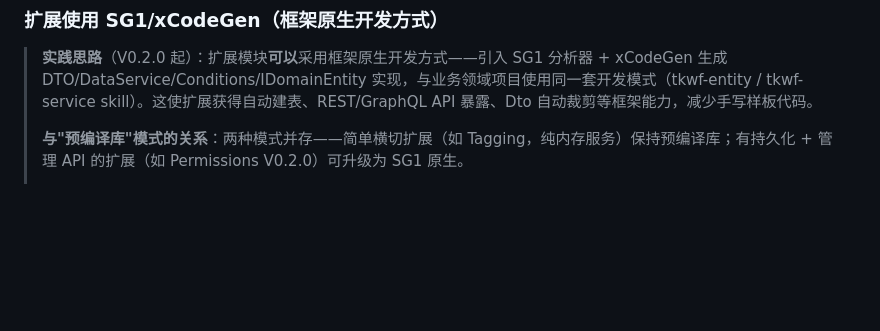
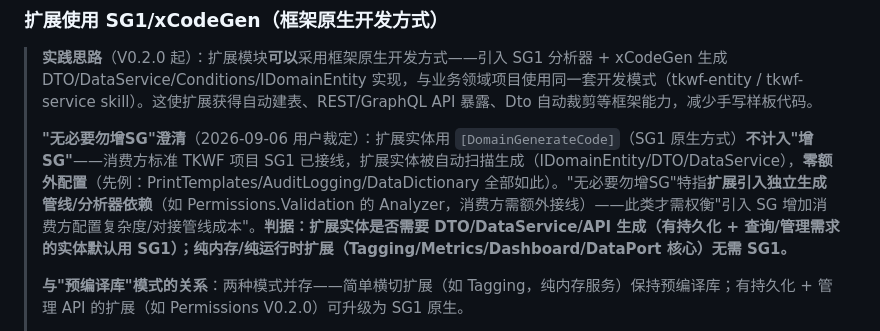
Before and after one commit to LoongBa/TKWF.Extensions, a Markdown page: AGENTS.md, the part around the change. Rendered like a GitHub page; blank space fills up the shorter version.

Commit message:
docs(AGENTS.md): §8 补'无必要勿增SG'澄清（用户裁定 2026-09-06）
- 扩展实体用 [DomainGenerateCode]（SG1 原生）不计入'增 SG'——消费方 SG1 已接线，扩展实体被自动扫描生成，零额外配置（先例：PrintTemplates/AuditLogging/DataDictionary）
- '增 SG'特指扩展引入独立生成管线/分析器依赖（如 Permissions.Validation Analyzer，消费方需额外接线）
- 判据：扩展实体是否需要 DTO/DataService/API 生成（有持久化 + 查询/管理需求的实体默认用 SG1）；纯内存/纯运行时扩展（Tagging/Metrics/Dashboard/DataPort 核心）无需 SG1

```diff
--- a/AGENTS.md
+++ b/AGENTS.md
@@ -150,6 +150,8 @@ _Tests/Extension.{扩展名}.Tests/
 
 > **实践思路**（V0.2.0 起）：扩展模块**可以**采用框架原生开发方式——引入 SG1 分析器 + xCodeGen 生成 DTO/DataService/Conditions/IDomainEntity 实现，与业务领域项目使用同一套开发模式（tkwf-entity / tkwf-service skill）。这使扩展获得自动建表、REST/GraphQL API 暴露、Dto 自动裁剪等框架能力，减少手写样板代码。
 >
+> **"无必要勿增SG"澄清**（2026-09-06 用户裁定）：扩展实体用 `[DomainGenerateCode]`（SG1 原生方式）**不计入"增 SG"**——消费方标准 TKWF 项目 SG1 已接线，扩展实体被自动扫描生成（IDomainEntity/DTO/DataService），**零额外配置**（先例：PrintTemplates/AuditLogging/DataDictionary 全部如此）。"无必要勿增SG"特指**扩展引入独立生成管线/分析器依赖**（如 Permissions.Validation 的 Analyzer，消费方需额外接线）——此类才需权衡"引入 SG 增加消费方配置复杂度/对接管线成本"。**判据：扩展实体是否需要 DTO/DataService/API 生成（有持久化 + 查询/管理需求的实体默认用 SG1）；纯内存/纯运行时扩展（Tagging/Metrics/Dashboard/DataPort 核心）无需 SG1。**
+>
 > **与"预编译库"模式的关系**：两种模式并存——简单横切扩展（如 Tagging，纯内存服务）保持预编译库；有持久化 + 管理 API 的扩展（如 Permissions V0.2.0）可升级为 SG1 原生。
 >
 > **扩展启用（V4.9.85）**：扩展 DLL 被消费方引用后，SG1 经 `ReferencedAssemblySymbols` 发现 `[TKWFExtension]` 初始化器（生成能力清单）；但**发现 ≠ 启用**——扩展的 `IsEnabled` 默认 false，三钩子默认不执行。消费方须在自身 `DomainHostInitializerBase<T>` 派生类上标注 `[TKWFEnabledExtension(typeof(XxxExtensionInitializer<>))]` 白名单声明（AllowMultiple），扩展才真正启用、三钩子才执行。未声明 → 发现但默认不启用。
```
